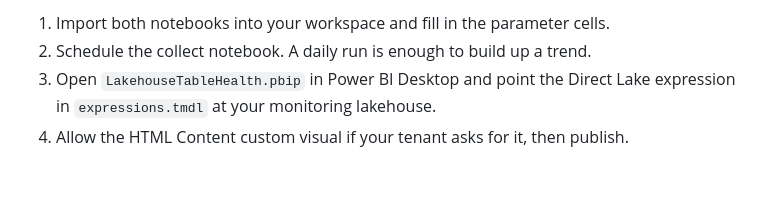
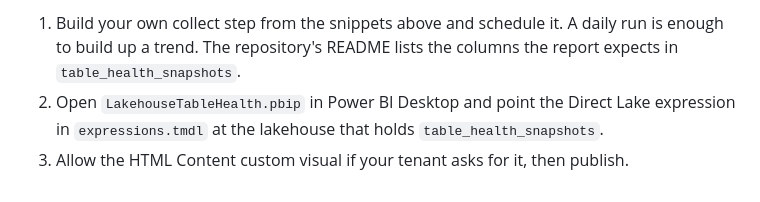
Before and after one commit to ThibauldC/glorious-manta, a Markdown page: content/posts/2026-10-26-lakehouse-table-health-dashboard.md, the part around one of its changes. Drawn GitHub-style.

Commit message:
Share only the PBIP in the table health post

```diff
--- a/content/posts/2026-10-26-lakehouse-table-health-dashboard.md
+++ b/content/posts/2026-10-26-lakehouse-table-health-dashboard.md
@@ -166,5 +165,4 @@ The notebooks and the Power BI project (`.pbip`) are on [GitHub](https://github.
 
-1. Import both notebooks into your workspace and fill in the parameter cells.
-2. Schedule the collect notebook. A daily run is enough to build up a trend.
-3. Open `LakehouseTableHealth.pbip` in Power BI Desktop and point the Direct Lake expression in `expressions.tmdl` at your monitoring lakehouse.
-4. Allow the HTML Content custom visual if your tenant asks for it, then publish.
+1. Build your own collect step from the snippets above and schedule it. A daily run is enough to build up a trend. The repository's README lists the columns the report expects in `table_health_snapshots`.
+2. Open `LakehouseTableHealth.pbip` in Power BI Desktop and point the Direct Lake expression in `expressions.tmdl` at the lakehouse that holds `table_health_snapshots`.
+3. Allow the HTML Content custom visual if your tenant asks for it, then publish.
```
Also changed, not shown: other parts of content/posts/2026-10-26-lakehouse-table-health-dashboard.md (+1 -2 lines).
